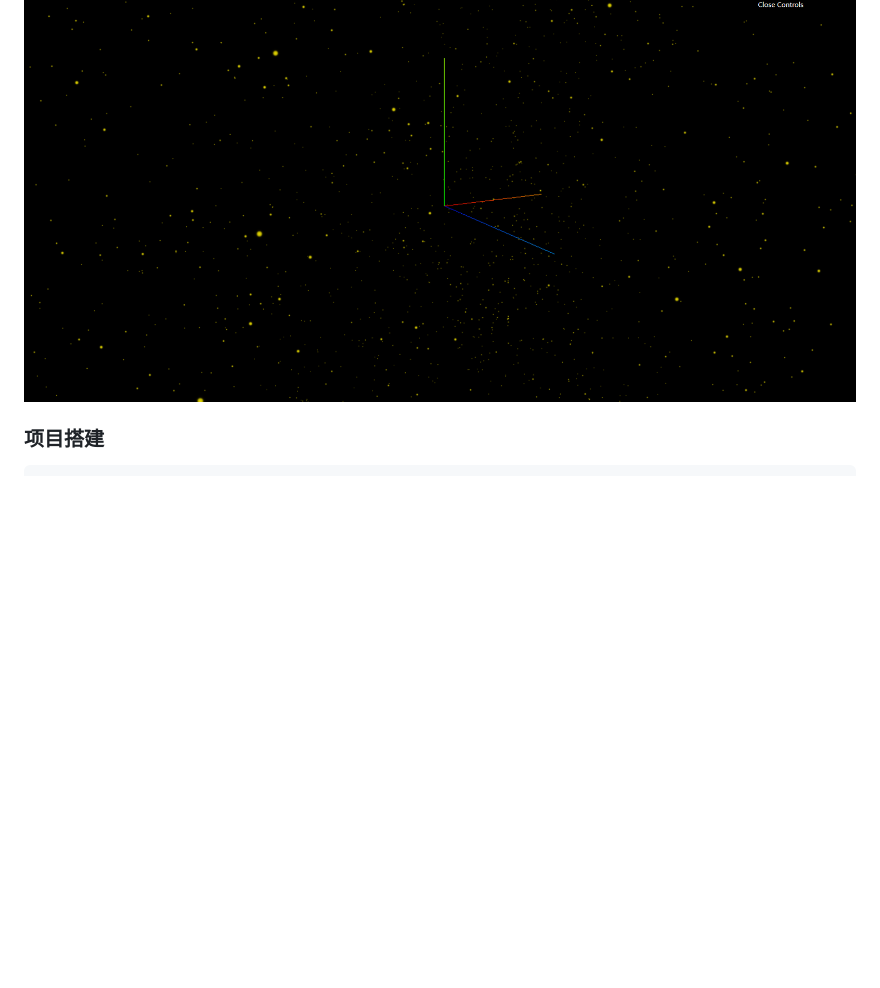
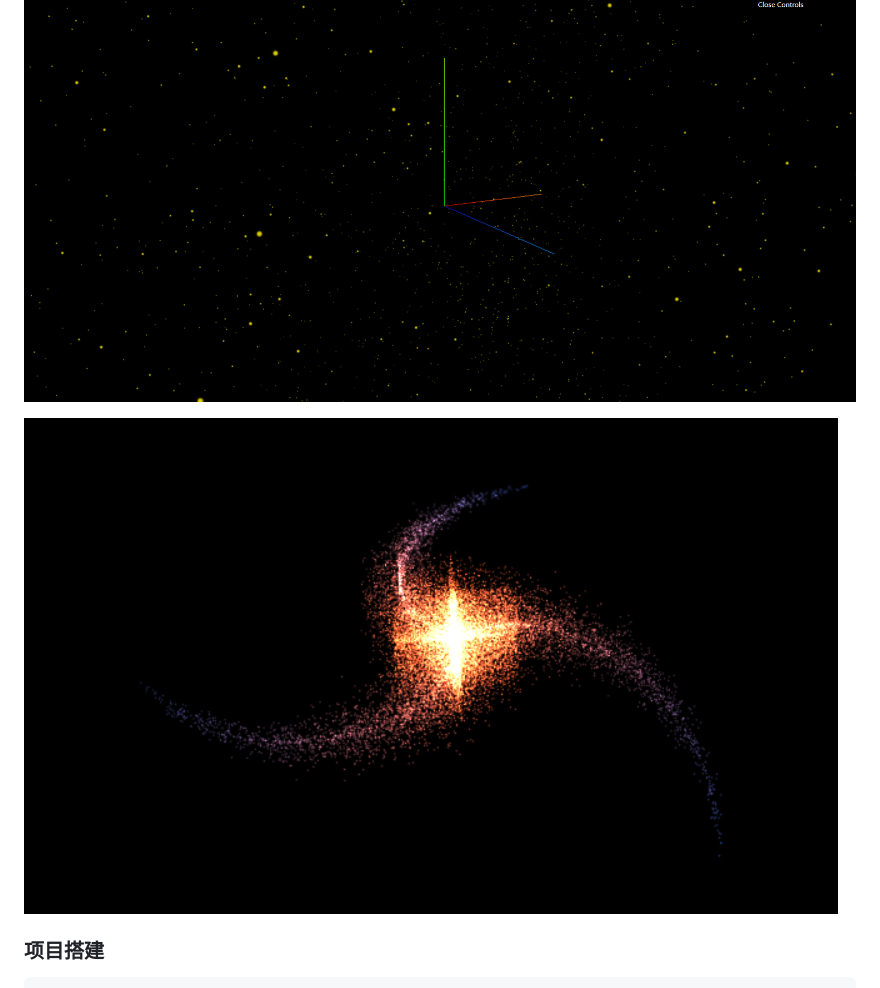
Before and after one commit to Pcjmy/ThreeJS, a Markdown page: README.md, the part around the change. GitHub-like rendering; pictures changed too: assets/5.png (added); blank space fills up the shorter version.

```diff
--- a/README.md
+++ b/README.md
@@ -7,6 +7,8 @@
 ![](assets/3.png)
 
 ![](assets/4.png)
+
+![](assets/5.png)
 
 ### 项目搭建
 
```
Also changed, not shown: 3 other files.
